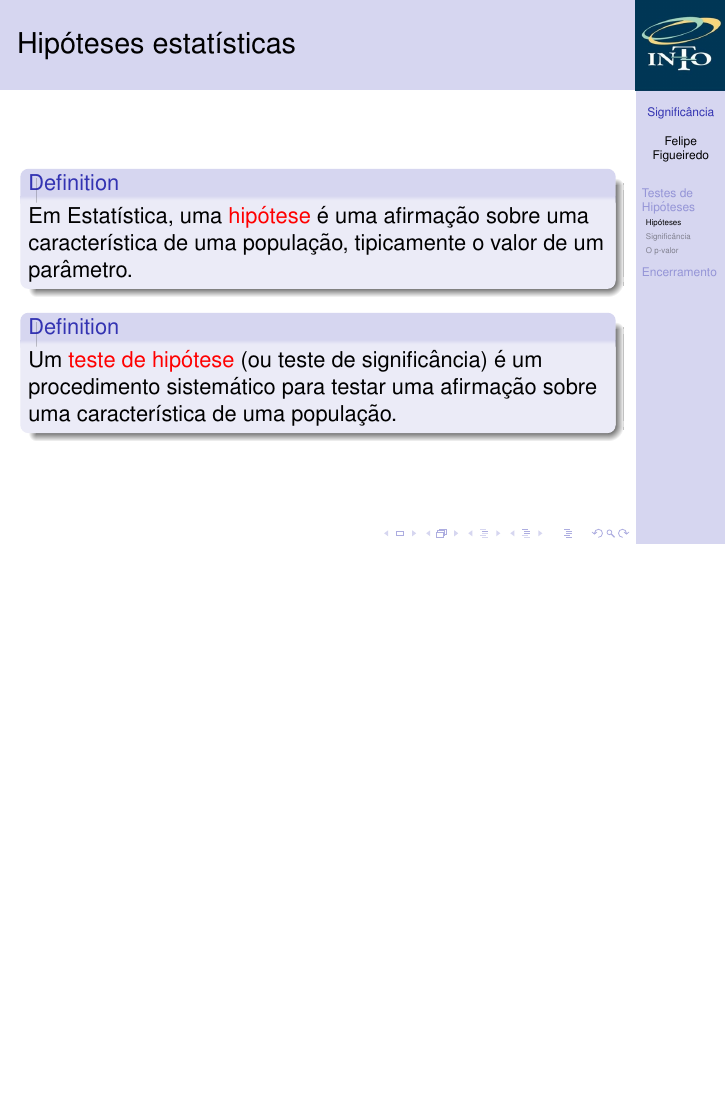
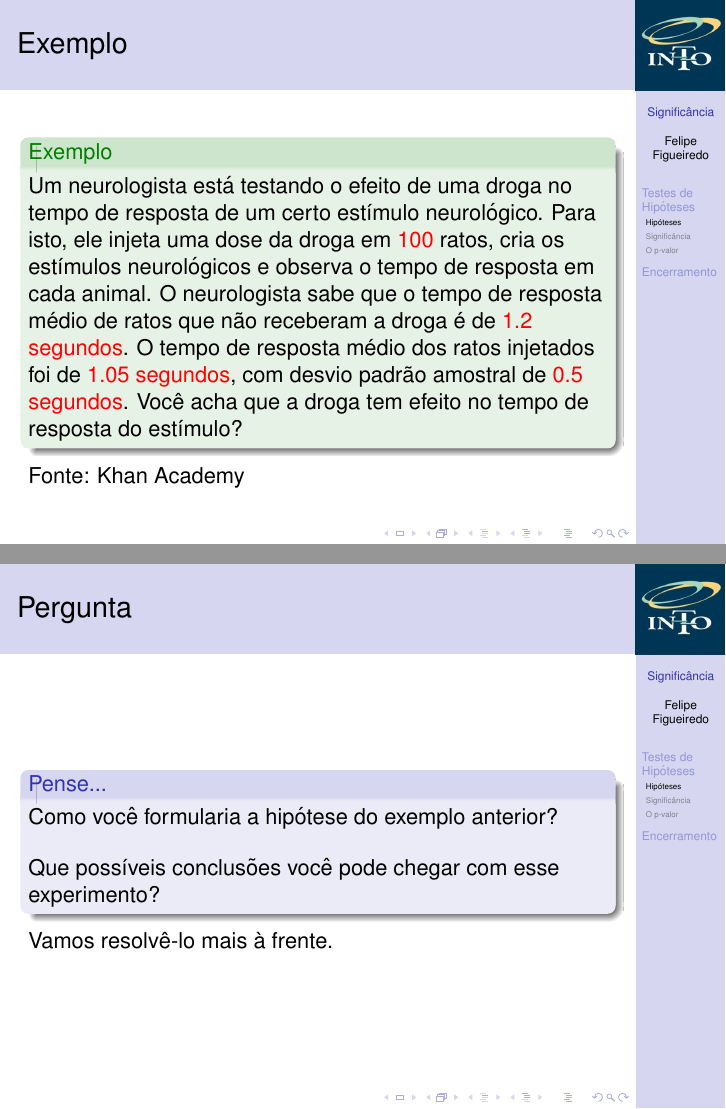
Before and after one commit to philsf/Bioestatistica, LaTeX slides (Aulas/BE-Significancia_cap10-11.tex): page 5 of 30 before the commit and pages 5 and 6 of 32 after it, the two joined at a grey line, the shorter picture padded with empty space. Compiled offline with pdfLaTeX.

Commit message:
exemplo 1 como abertura da aula

```diff
--- a/Aulas/BE-Significancia_cap10-11.tex
+++ b/Aulas/BE-Significancia_cap10-11.tex
@@ -170,6 +170,32 @@
   \begin{block}{}
     {\bf Hipóteses devem ser falseáveis, portanto formuladas como afirmações}.
   \end{block}
+\end{frame}
+
+\begin{frame}[label=exemplo1]{Exemplo}
+  \begin{exampleblock}{Exemplo}
+    Um neurologista está testando o efeito de uma droga no tempo de
+    resposta de um certo estímulo neurológico. Para isto, ele injeta
+    uma dose da droga em \alert{100} ratos, cria os estímulos
+    neurológicos e observa o tempo de resposta em cada animal. O
+    neurologista sabe que o tempo de resposta médio de ratos que não
+    receberam a droga é de \alert{1.2 segundos}. O tempo de resposta
+    médio dos ratos injetados foi de \alert{1.05 segundos}, com desvio
+    padrão amostral de \alert{0.5 segundos}. Você acha que a droga tem
+    efeito no tempo de resposta do estímulo?
+  \end{exampleblock}
+Fonte: Khan Academy
+\end{frame}
+
+\begin{frame}{Pergunta}
+  \begin{block}{Pense...}
+    Como você formularia a hipótese do exemplo anterior?
+
+    \bigskip
+    Que possíveis conclusões você pode chegar com esse experimento?
+  \end{block}
+
+  Vamos resolvê-lo mais à frente.
 \end{frame}
 
 \begin{frame}{Hipóteses estatísticas}
```
Also changed, not shown: Aulas/BE-Significancia_cap10-11.tex (15 more changed lines).
